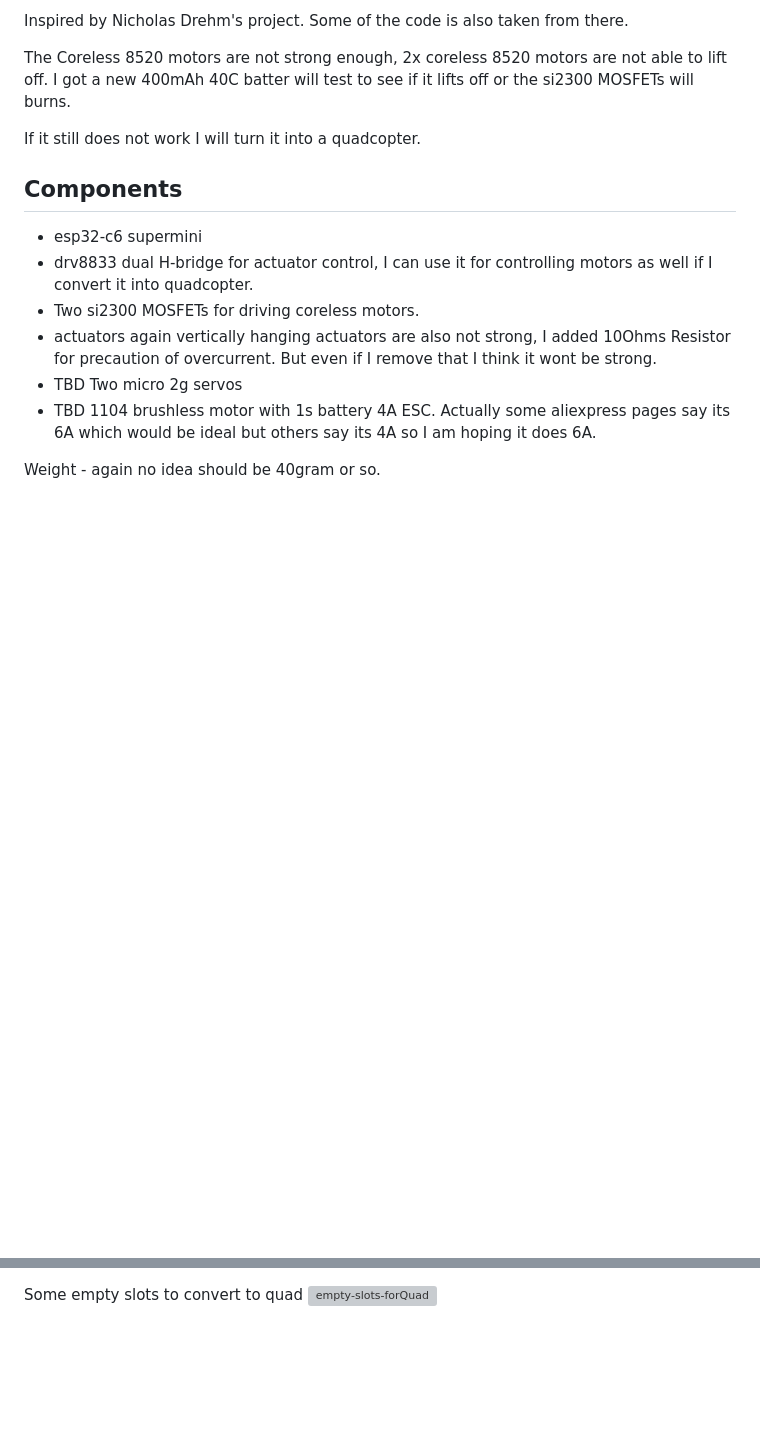
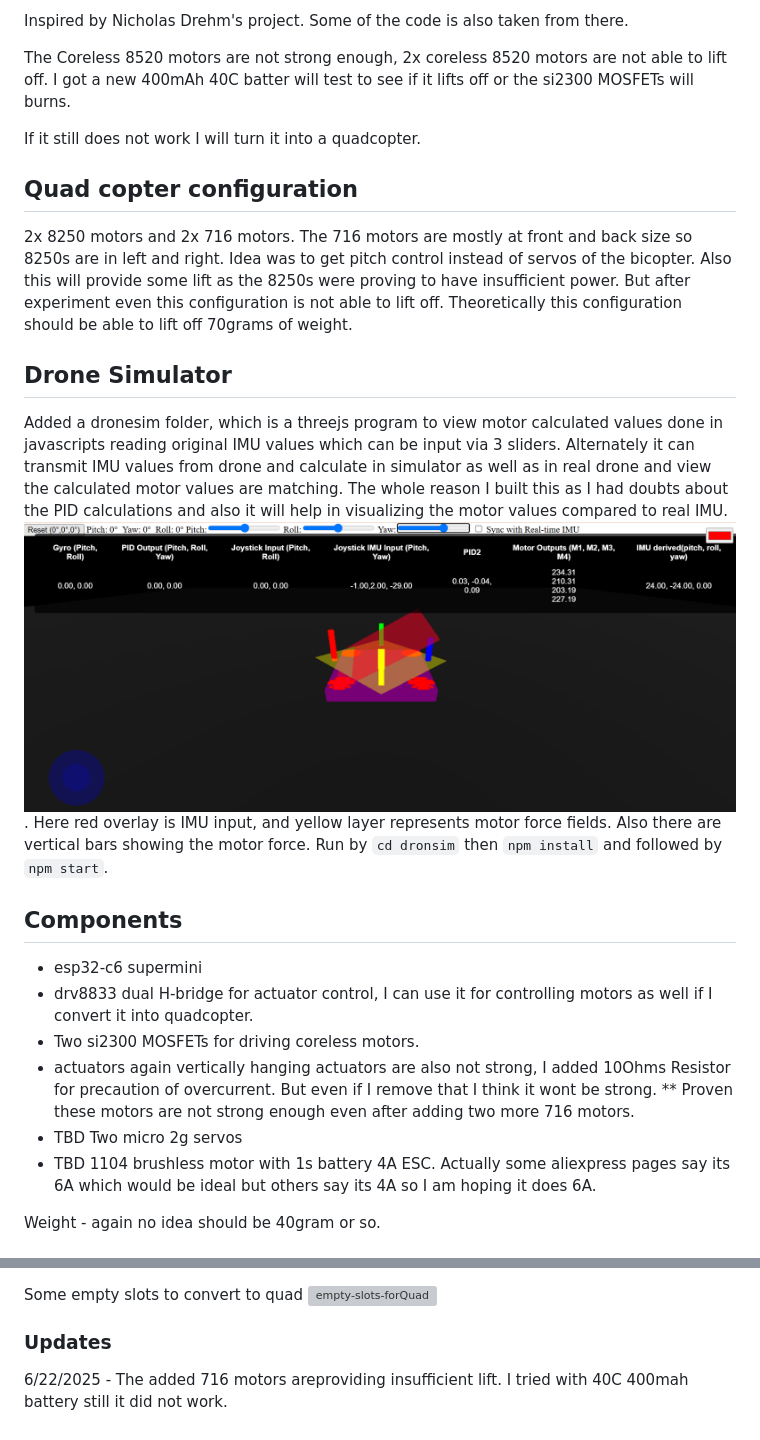
Before and after one commit to samarjit/esp32-c6-bicopter, a Markdown page: README.md, 2 parts joined by grey strips. Drawn GitHub-style; pictures changed too: docs-img/dronesim.png (added); blank space fills up the shorter version; grey boxes are pictures that could not be loaded.

Commit message:
added quadcopter mode and simulator

```diff
--- a/README.md
+++ b/README.md
@@ -9,11 +9,21 @@ I got a new 400mAh 40C batter will test to see if it lifts off or the si2300 MOS
 
 If it still does not work I will turn it into a quadcopter.
 
+## Quad copter configuration
+2x 8250 motors and 2x 716 motors. The 716 motors are mostly at front and back size so 8250s are in left and right. Idea was to get pitch control instead of servos of the bicopter. Also this will provide some lift as the 8250s were proving to have insufficient power. But after experiment even this configuration is not able to lift off. Theoretically this configuration should be able to lift off 70grams of weight.
+
+## Drone Simulator
+Added a dronesim folder, which is a threejs program to view motor calculated values done in javascripts reading original IMU values which can be input via 3 sliders. Alternately it can transmit IMU values from drone and calculate in simulator as well as in real drone and view the calculated motor values are matching.
+The whole reason I built this as I had doubts about the PID calculations and also it will help in visualizing the motor values compared to real IMU.
+![dronesim](docs-img/dronesim.png). Here red overlay is IMU input, and yellow layer represents motor force fields. Also there are vertical bars showing the motor force.
+Run by `cd dronsim` then `npm install` and followed by `npm start`.
+
 ## Components
 * esp32-c6 supermini
 * drv8833 dual H-bridge for actuator control, I can use it for controlling motors as well if I convert it into quadcopter.
 * Two si2300 MOSFETs for driving coreless motors.
 * actuators again vertically hanging actuators are also not strong, I added 10Ohms Resistor for precaution of overcurrent. But even if I remove that I think it wont be strong.
+** Proven these motors are not strong enough even after adding two more 716 motors.
 * TBD Two micro 2g servos
 * TBD 1104 brushless motor with 1s battery 4A ESC. Actually some aliexpress pages say its 6A which would be ideal but others say its 4A so I am hoping it does 6A.
 
@@ -26,3 +36,6 @@ Weight - again no idea should be 40gram or so.
 
 Some empty slots to convert to quad
 ![empty-slots-forQuad](docs-img/empty-slots-forQuad.jpg)
+
+### Updates
+6/22/2025 - The added 716 motors areproviding insufficient lift. I tried with 40C 400mah battery still it did not work.
```
Also changed, not shown: other parts of README.md (+1 -1 lines), 9 other files.
